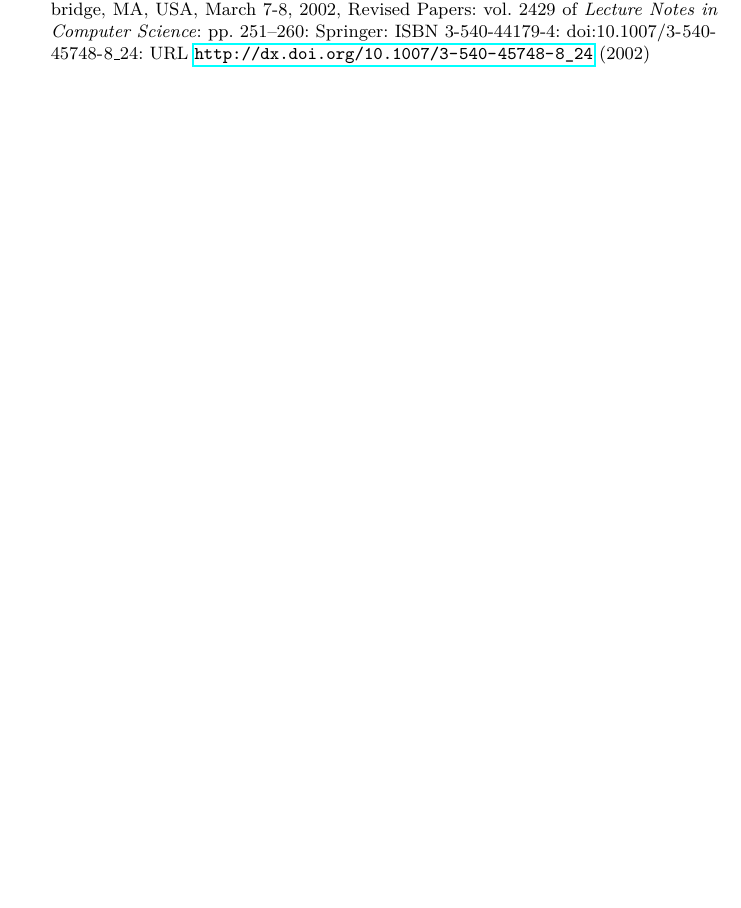
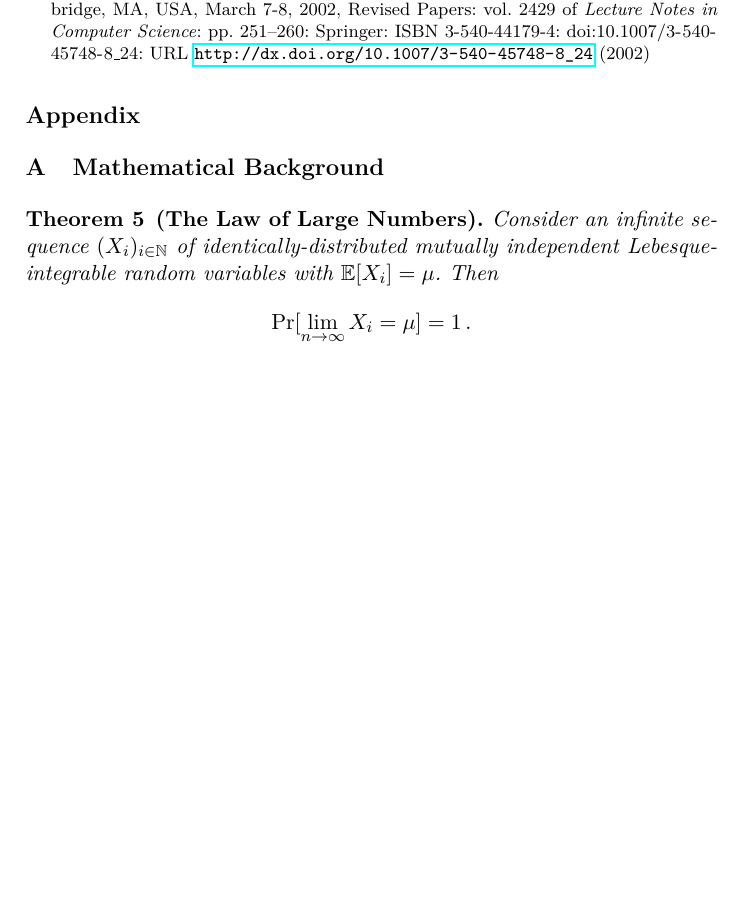
Before and after one commit to dionyziz/infinite-blockchains, a LaTeX thesis (infinite.tex, which reads appendix.tex): part of page 16 of 16, cut so that both start at the same text, the shorter picture padded with empty space. Compiled offline with pdfLaTeX.

Commit message:
Add appendix with Mathematical Background

```diff
--- /dev/null
+++ b/appendix.tex
@@ -0,0 +1,9 @@
+\section*{Appendix}
+\section{Mathematical Background}
+
+\begin{theorem}[The Law of Large Numbers]
+  Consider an infinite sequence $(X_i)_{i \in \mathbb{N}}$ of
+  identically-distributed mutually independent Lebesque-integrable random
+  variables with $\E[X_i] = \mu$. Then
+  \[\Pr[\lim_{n\to\infty} X_i = \mu] = 1\,.\]
+\end{theorem}
```
Also changed, not shown: infinite.tex (+3 -0 lines).
